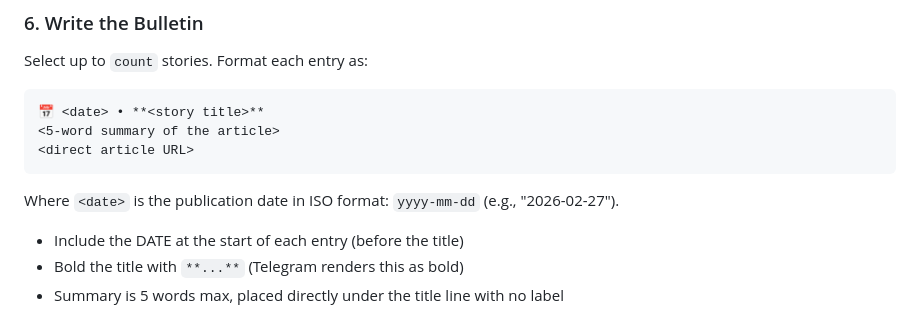
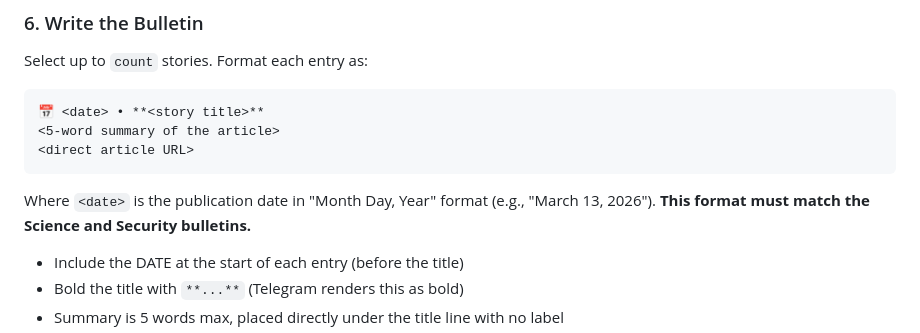
Before and after one commit to pastel0510/dashboard, a Markdown page: skills/finnish-news-bulletin/SKILL.md, the part around the change. Drawn GitHub-style.

````diff
--- a/skills/finnish-news-bulletin/SKILL.md
+++ b/skills/finnish-news-bulletin/SKILL.md
@@ -136,7 +136,7 @@ Select up to `count` stories. Format each entry as:
 <direct article URL>
 ```
 
-Where `<date>` is the publication date in ISO format: `yyyy-mm-dd` (e.g., "2026-02-27").
+Where `<date>` is the publication date in "Month Day, Year" format (e.g., "March 13, 2026"). **This format must match the Science and Security bulletins.**
 
 - Include the DATE at the start of each entry (before the title)
 - Bold the title with `**...**` (Telegram renders this as bold)
````
Also changed, not shown: HEARTBEAT.md (+12 -5 lines), skills/cve-bulletin/SKILL.md (+23 -14 lines).
